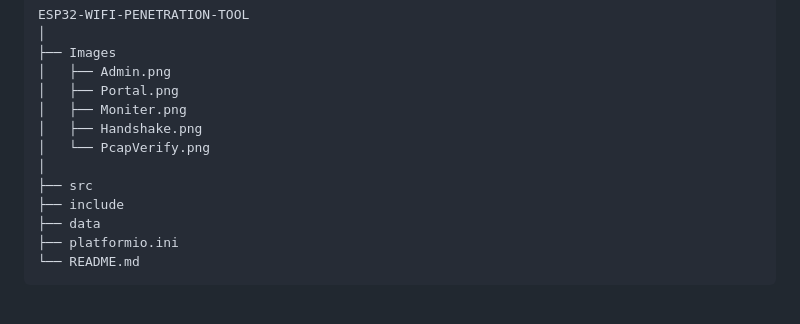
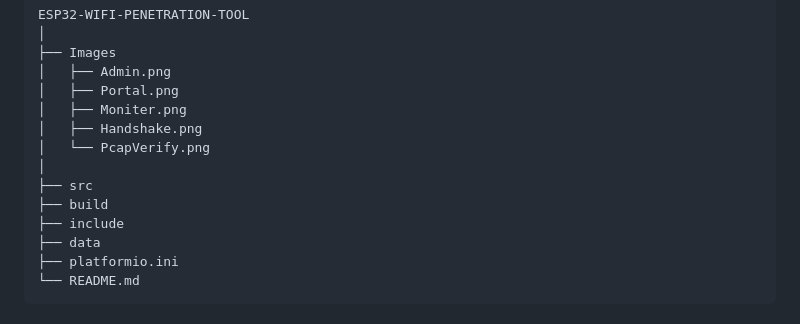
Before and after one commit to Bakar7725/ESP32-WIFI-PENETRATION-TOOL, a Markdown page: README.md, the part around the change. GitHub-like rendering.

Commit message:
Update Folder Structure

```diff
--- a/README.md
+++ b/README.md
@@ -374,6 +374,7 @@ ESP32-WIFI-PENETRATION-TOOL
 │   └── PcapVerify.png
 │
 ├── src
+├── build
 ├── include
 ├── data
 ├── platformio.ini
```
